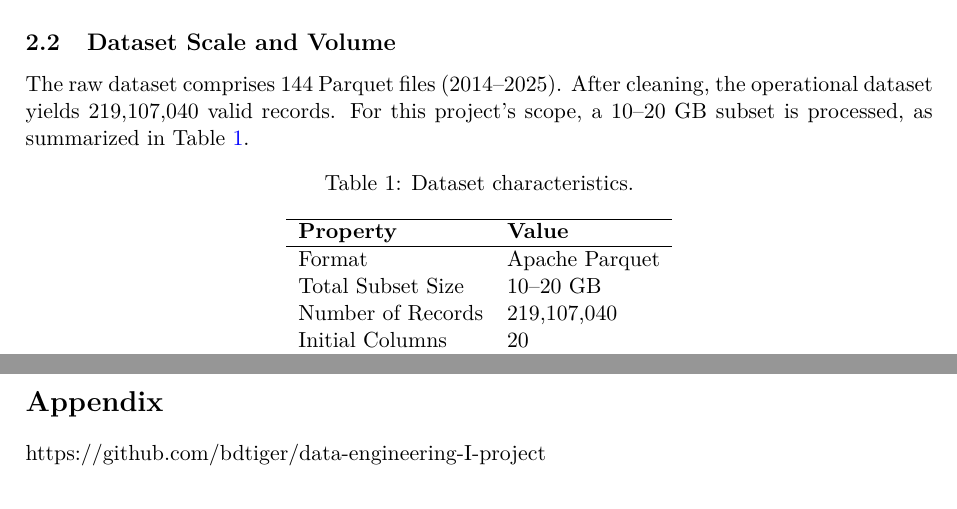
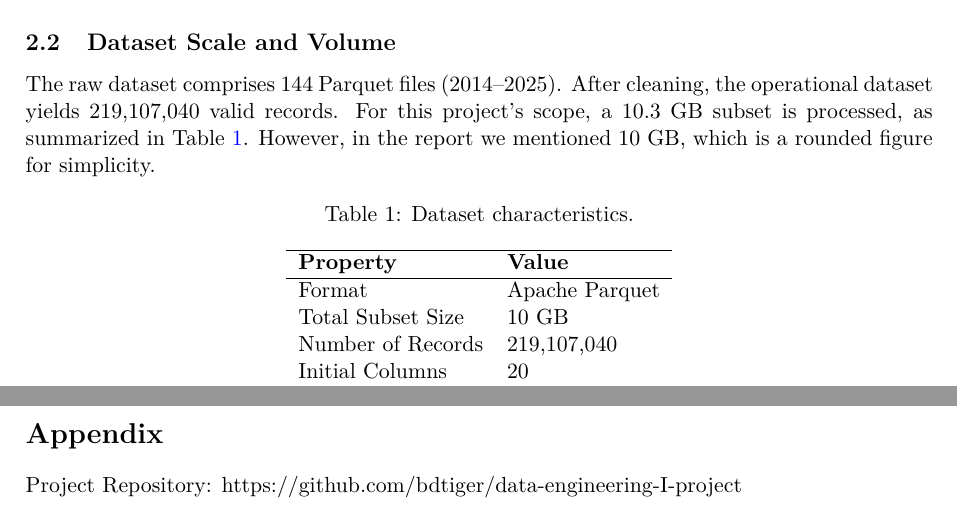
Before and after one commit to bdtiger/data-engineering-I-project, a LaTeX document (project-report/report.tex, which reads project-report/sections/data.tex): two parts of pages 4 and 13 of 13, joined at a grey line, cut so that both start at the same text. Compiled offline with pdfLaTeX.

Commit message:
Changed data.tex

```diff
--- a/project-report/sections/data.tex
+++ b/project-report/sections/data.tex
@@ -5,7 +5,7 @@
 The dataset consists of New York City Taxi Trip records stored in Apache Parquet. This columnar format was chosen over row-based alternatives like CSV to enable high compression and minimize I/O overhead. Such efficiency is critical for large-scale processing within the 100~GB storage quota of the OpenStack cluster.
 
 \subsection{Dataset Scale and Volume}
-The raw dataset comprises 144 Parquet files (2014--2025). After cleaning, the operational dataset yields 219,107,040 valid records. For this project's scope, a 10--20~GB subset is processed, as summarized in Table~\ref{tab:dataset}.
+The raw dataset comprises 144 Parquet files (2014--2025). After cleaning, the operational dataset yields 219,107,040 valid records. For this project's scope, a 10.3 GB subset is processed, as summarized in Table~\ref{tab:dataset}. However, in the report we mentioned 10~GB, which is a rounded figure for simplicity.
 
 \begin{table}[H]
     \centering
@@ -16,7 +16,7 @@ The raw dataset comprises 144 Parquet files (2014--2025). After cleaning, the op
         \textbf{Property}    & \textbf{Value} \\
         \hline
         Format              & Apache Parquet \\
-        Total Subset Size   & 10--20 GB \\
+        Total Subset Size   & 10 GB \\
         Number of Records   & 219,107,040 \\
         Initial Columns     & 20 \\
         Processed Columns   & 4 \\
```
Also changed, not shown: project-report/sections/Appendix.tex (+1 -1 lines), project-report/report.pdf.
